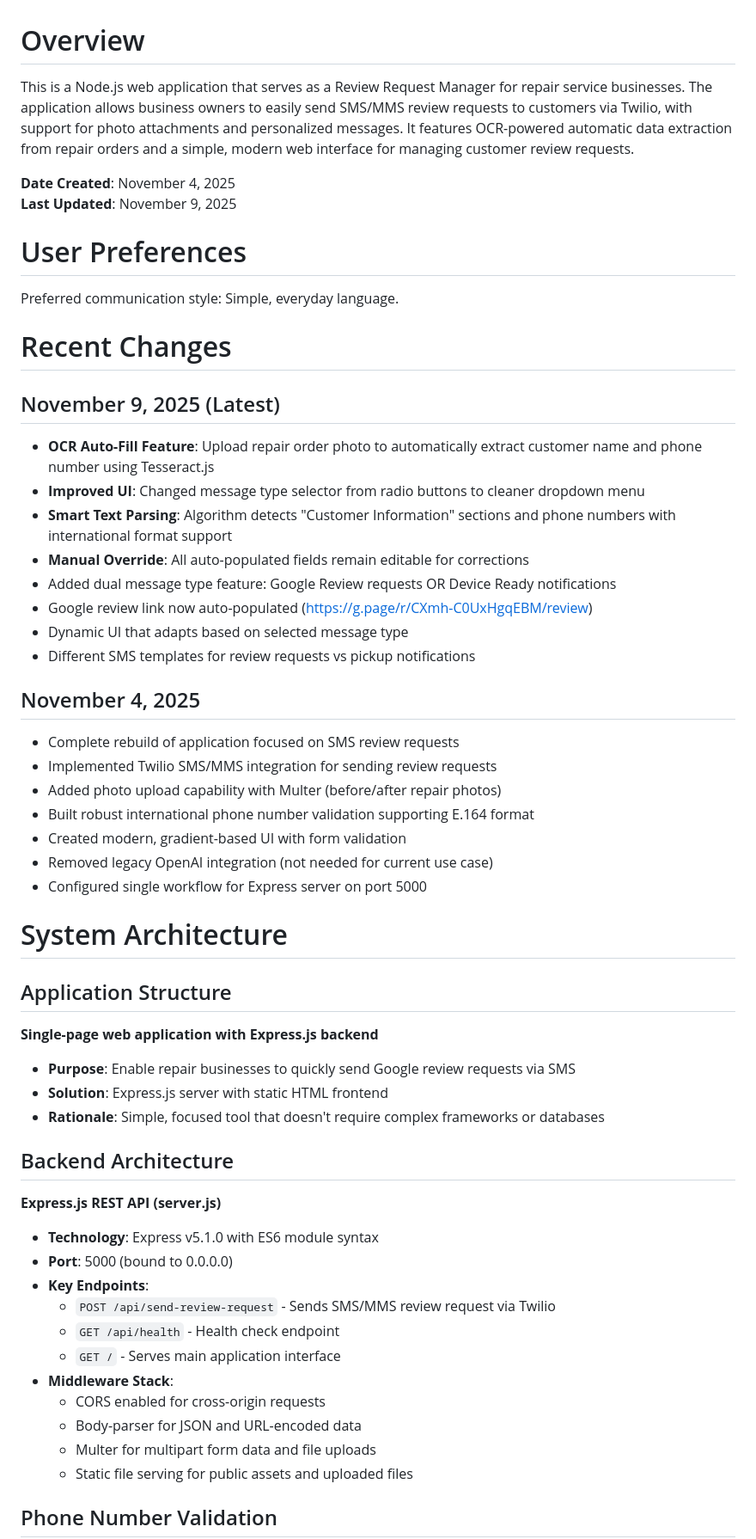
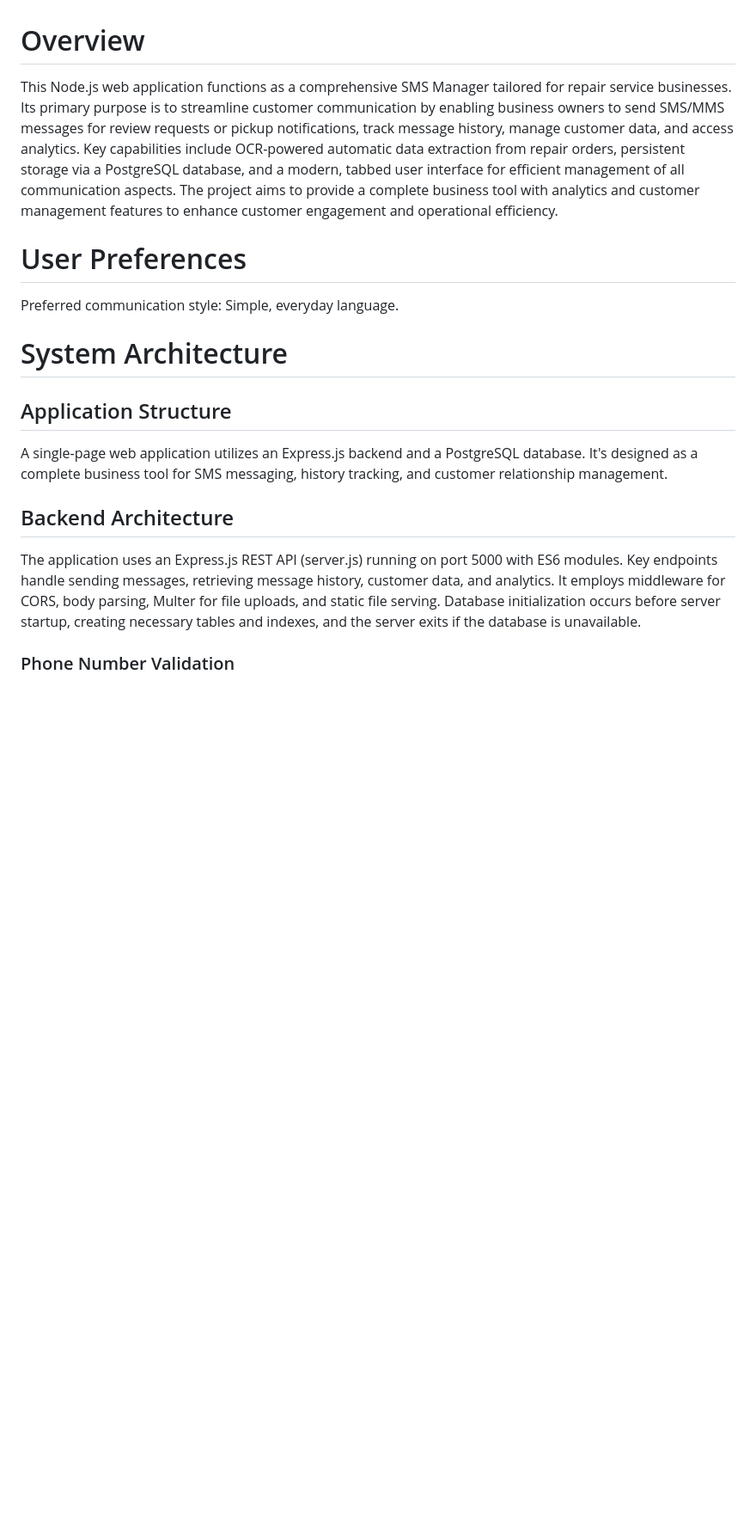
Before and after one commit to shukik73/shukik73-reviewguard-app, a Markdown page: replit.md, the part around one of its changes. Shown at 86% size. Drawn GitHub-style; blank space fills up the shorter version.

```diff
--- a/replit.md
+++ b/replit.md
@@ -1,58 +1,20 @@
 # Overview
 
-This is a Node.js web application that serves as a Review Request Manager for repair service businesses. The application allows business owners to easily send SMS/MMS review requests to customers via Twilio, with support for photo attachments and personalized messages. It features OCR-powered automatic data extraction from repair orders and a simple, modern web interface for managing customer review requests.
-
-**Date Created**: November 4, 2025
-**Last Updated**: November 9, 2025
+This Node.js web application functions as a comprehensive SMS Manager tailored for repair service businesses. Its primary purpose is to streamline customer communication by enabling business owners to send SMS/MMS messages for review requests or pickup notifications, track message history, manage customer data, and access analytics. Key capabilities include OCR-powered automatic data extraction from repair orders, persistent storage via a PostgreSQL database, and a modern, tabbed user interface for efficient management of all communication aspects. The project aims to provide a complete business tool with analytics and customer management features to enhance customer engagement and operational efficiency.
 
 # User Preferences
 
 Preferred communication style: Simple, everyday language.
 
-# Recent Changes
-
-## November 9, 2025 (Latest)
-- **OCR Auto-Fill Feature**: Upload repair order photo to automatically extract customer name and phone number using Tesseract.js
-- **Improved UI**: Changed message type selector from radio buttons to cleaner dropdown menu
-- **Smart Text Parsing**: Algorithm detects "Customer Information" sections and phone numbers with international format support
-- **Manual Override**: All auto-populated fields remain editable for corrections
-- Added dual message type feature: Google Review requests OR Device Ready notifications
-- Google review link now auto-populated (https://g.page/r/CXmh-C0UxHgqEBM/review)
-- Dynamic UI that adapts based on selected message type
-- Different SMS templates for review requests vs pickup notifications
-
-## November 4, 2025
-- Complete rebuild of application focused on SMS review requests
-- Implemented Twilio SMS/MMS integration for sending review requests
-- Added photo upload capability with Multer (before/after repair photos)
-- Built robust international phone number validation supporting E.164 format
-- Created modern, gradient-based UI with form validation
-- Removed legacy OpenAI integration (not needed for current use case)
-- Configured single workflow for Express server on port 5000
-
 # System Architecture
 
 ## Application Structure
 
-**Single-page web application with Express.js backend**
-- **Purpose**: Enable repair businesses to quickly send Google review requests via SMS
-- **Solution**: Express.js server with static HTML frontend
-- **Rationale**: Simple, focused tool that doesn't require complex frameworks or databases
+A single-page web application utilizes an Express.js backend and a PostgreSQL database. It's designed as a complete business tool for SMS messaging, history tracking, and customer relationship management.
 
 ## Backend Architecture
 
-**Express.js REST API (server.js)**
-- **Technology**: Express v5.1.0 with ES6 module syntax
-- **Port**: 5000 (bound to 0.0.0.0)
-- **Key Endpoints**:
-  - `POST /api/send-review-request` - Sends SMS/MMS review request via Twilio
-  - `GET /api/health` - Health check endpoint
-  - `GET /` - Serves main application interface
-- **Middleware Stack**:
-  - CORS enabled for cross-origin requests
-  - Body-parser for JSON and URL-encoded data
-  - Multer for multipart form data and file uploads
-  - Static file serving for public assets and uploaded files
+The application uses an Express.js REST API (server.js) running on port 5000 with ES6 modules. Key endpoints handle sending messages, retrieving message history, customer data, and analytics. It employs middleware for CORS, body parsing, Multer for file uploads, and static file serving. Database initialization occurs before server startup, creating necessary tables and indexes, and the server exits if the database is unavailable.
 
-## Phone Number Validation
+### Phone Number Validation
 
```
Also changed, not shown: other parts of replit.md (+26 -153 lines).
